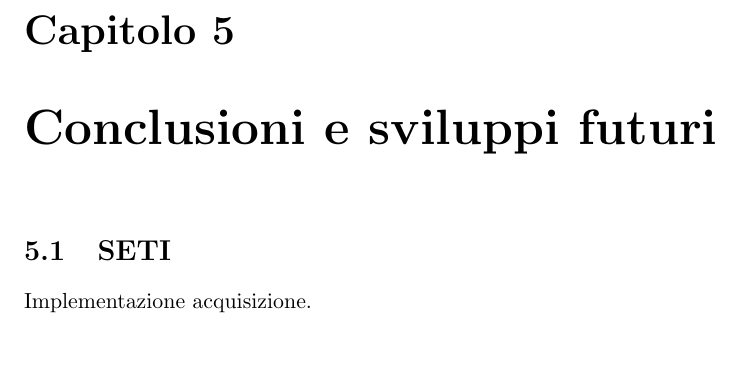
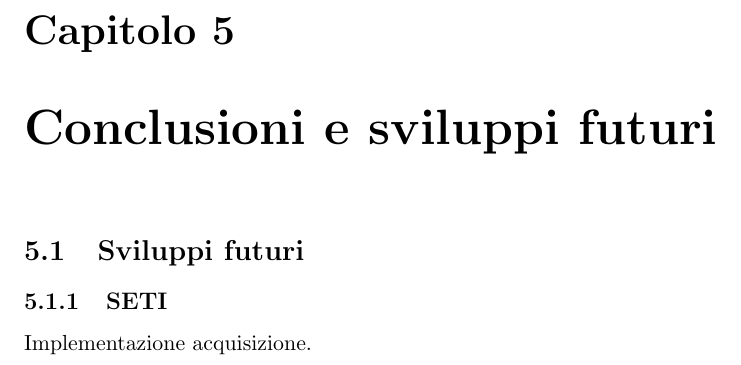
Before and after one commit to Kjir/spectra2, a LaTeX thesis (doc/thesis.tex): part of page 15 of 17, cut so that both start at the same text. Compiled offline with pdfLaTeX.

Commit message:
Added section for SETI
git-svn-id: http://svn.med.ira.inaf.it/repos/spectra2@94 0a187509-3938-4927-b436-45edae4875fc

```diff
--- a/doc/thesis.tex
+++ b/doc/thesis.tex
@@ -162,7 +162,8 @@ See \ref{tests}.
 \label{tests}
 \chapter{Conclusioni e sviluppi futuri}
 \label{conclusions}
-\section{\ac{seti}}
+\section{Sviluppi futuri}
+\subsection{\ac{seti}}
 \label{seti}
 Implementazione acquisizione.
 \bibliographystyle{alpha}
```
Also changed, not shown: 5 other files.
